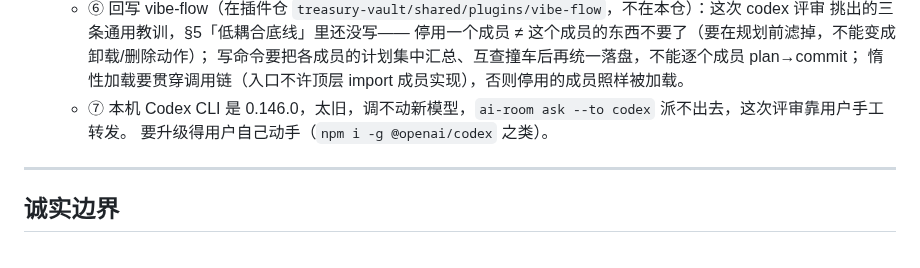
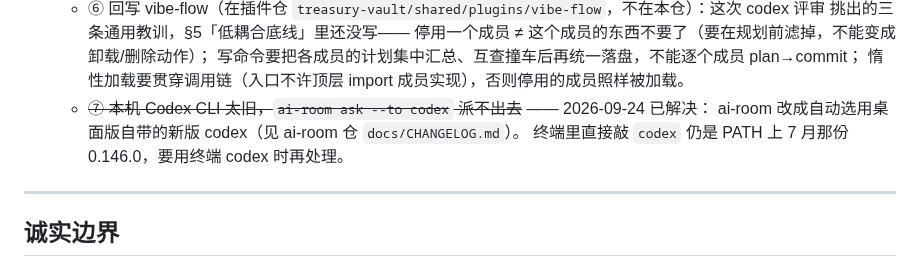
Before and after one commit to patrick1099/treasury, a Markdown page: docs/NEEDS.md, the part around the change. GitHub-like rendering.

Commit message:
docs(needs): Codex CLI 过旧那条标为已解决（ai-room 改用桌面版自带 codex）

```diff
--- a/docs/NEEDS.md
+++ b/docs/NEEDS.md
@@ -97,8 +97,9 @@ C 用什么机制把东西装回工具，候选：
     停用一个成员 ≠ 这个成员的东西不要了（要在规划前滤掉，不能变成卸载/删除动作）；
     写命令要把各成员的计划集中汇总、互查撞车后再统一落盘，不能逐个成员 plan→commit；
     惰性加载要贯穿调用链（入口不许顶层 import 成员实现），否则停用的成员照样被加载。
-  - ⑦ 本机 Codex CLI 是 0.146.0，太旧，调不动新模型，`ai-room ask --to codex` 派不出去，这次评审靠用户手工转发。
-    要升级得用户自己动手（`npm i -g @openai/codex` 之类）。
+  - ~~⑦ 本机 Codex CLI 太旧，`ai-room ask --to codex` 派不出去~~ —— 2026-09-24 已解决：
+    ai-room 改成自动选用桌面版自带的新版 codex（见 ai-room 仓 `docs/CHANGELOG.md`）。
+    终端里直接敲 `codex` 仍是 PATH 上 7 月那份 0.146.0，要用终端 codex 时再处理。
 
 ---
 
```
